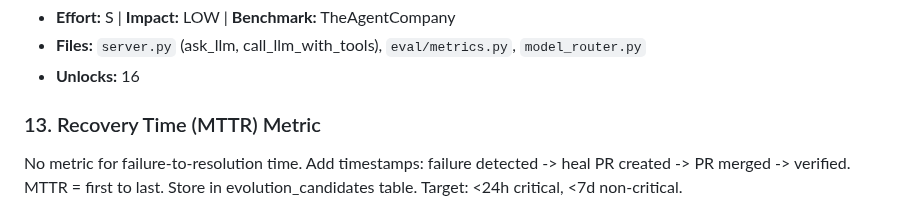
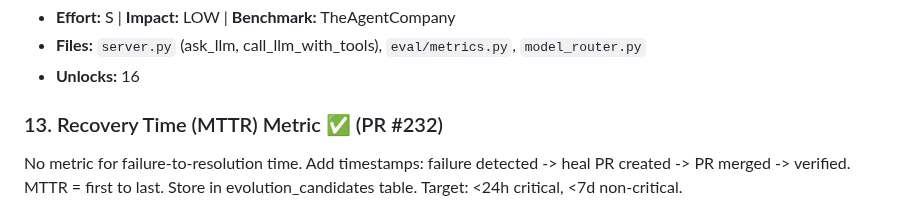
Before and after one commit to ahmedkhaledmohamed/khalil, a Markdown page: IMPROVEMENT_PLAN.md, the part around the change. GitHub-like rendering.

Commit message:
Mark improvement #13 as completed (PR #232)
Co-Authored-By: Claude Opus 4.6 (1M context) <noreply@anthropic.com>

```diff
--- a/IMPROVEMENT_PLAN.md
+++ b/IMPROVEMENT_PLAN.md
@@ -84,7 +84,7 @@ No cost visibility. Capture `usage.prompt_tokens` and `usage.completion_tokens`
 - **Files:** `server.py` (ask_llm, call_llm_with_tools), `eval/metrics.py`, `model_router.py`
 - **Unlocks:** 16
 
-### 13. Recovery Time (MTTR) Metric
+### 13. Recovery Time (MTTR) Metric ✅ (PR #232)
 No metric for failure-to-resolution time. Add timestamps: failure detected -> heal PR created -> PR merged -> verified. MTTR = first to last. Store in evolution_candidates table. Target: <24h critical, <7d non-critical.
 - **Effort:** S | **Impact:** MEDIUM | **Benchmark:** METR
 - **Files:** `evolution.py` (EvolutionCandidate), `eval/metrics.py`
```
